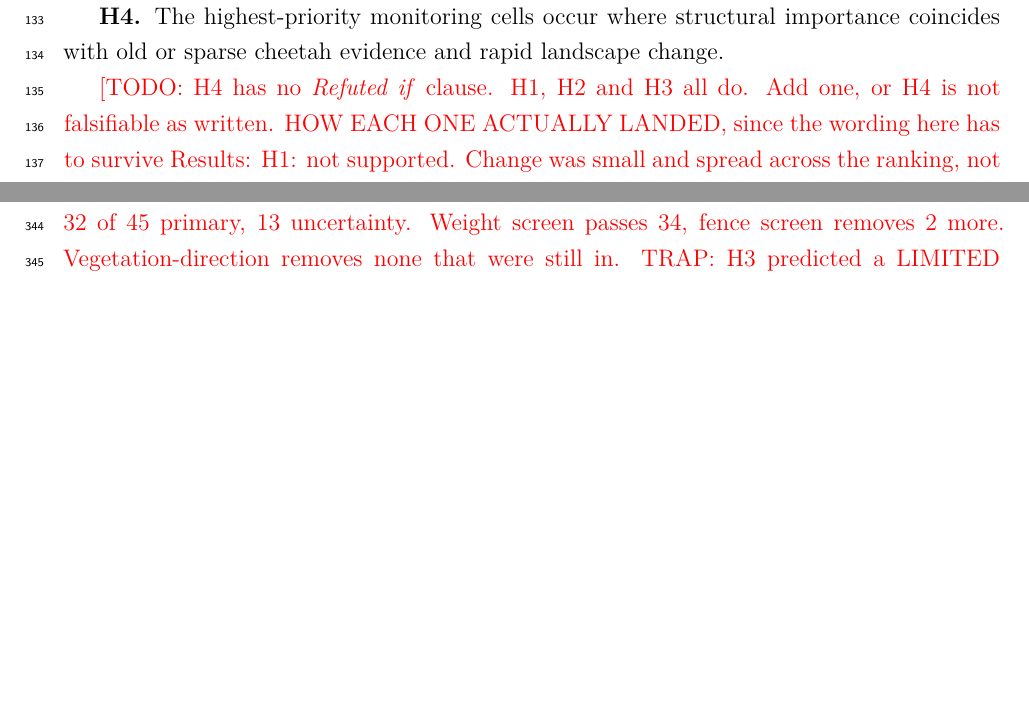
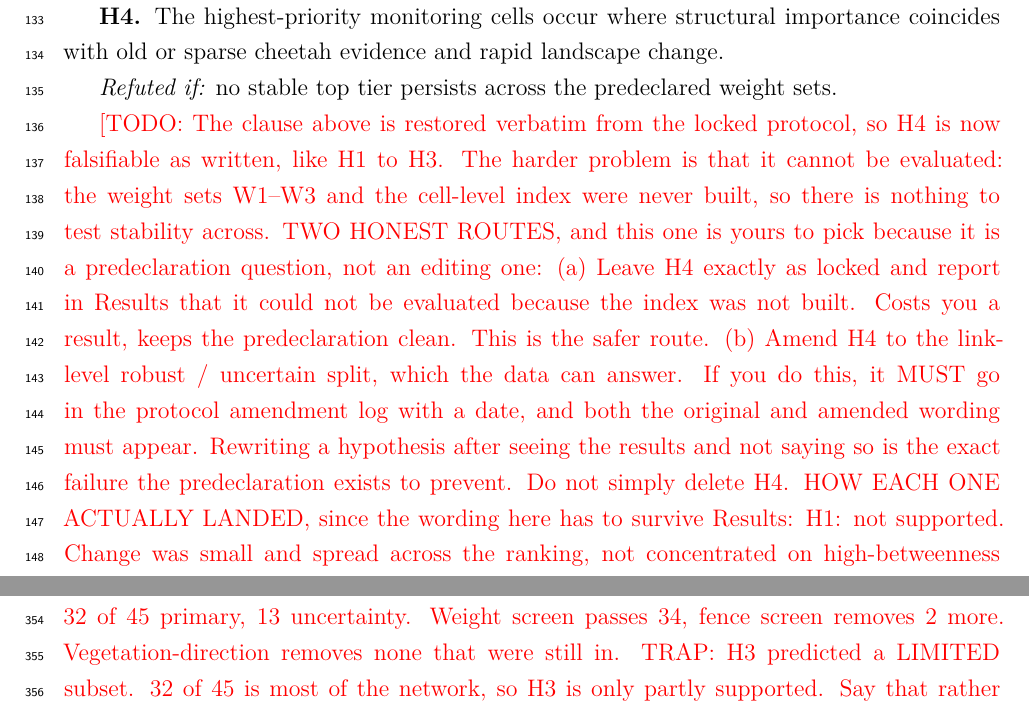
Before and after one commit to liamcrettol/cheetah-connectivity-manuscript, a LaTeX document (tex/main.tex, which reads tex/sections/01_introduction.tex): two parts of pages 5 and 11 of 22 before the commit and two parts of pages 5 and 12 of 23 after it, joined at a grey line, cut so that both start at the same text, the shorter picture padded with empty space. Compiled offline with pdfLaTeX.

Commit message:
Restore the predeclared H4 refutation clause
H4 was the only hypothesis in the manuscript without a Refuted-if clause. The
locked protocol has one, so it is restored verbatim rather than newly written.

The TODO now frames the real problem, which is not the missing clause: H4
cannot be evaluated at all, because the W1-W3 weight sets and the cell-level
index were never built. Records the two defensible routes, leaving it as
predeclared and reporting it unevaluated, or amending with a dated log entry
carrying both wordings, and does not pick one.

```diff
--- a/tex/sections/01_introduction.tex
+++ b/tex/sections/01_introduction.tex
@@ -88,8 +88,24 @@ primary output becomes the uncertainty map, per the decision rule in
 importance coincides with old or sparse cheetah evidence and rapid landscape
 change.
 
-\TODO{H4 has no \emph{Refuted if} clause. H1, H2 and H3 all do. Add one, or H4 is not
-falsifiable as written.
+\emph{Refuted if:} no stable top tier persists across the predeclared weight
+sets.
+
+\TODO{The clause above is restored verbatim from the locked protocol, so H4 is now
+falsifiable as written, like H1 to H3. The harder problem is that it cannot be
+evaluated: the weight sets W1--W3 and the cell-level index were never built, so there
+is nothing to test stability across.
+TWO HONEST ROUTES, and this one is yours to pick because it is a predeclaration
+question, not an editing one:
+  (a) Leave H4 exactly as locked and report in Results that it could not be evaluated
+      because the index was not built. Costs you a result, keeps the predeclaration
+      clean. This is the safer route.
+  (b) Amend H4 to the link-level robust / uncertain split, which the data can answer.
+      If you do this, it MUST go in the protocol amendment log with a date, and both
+      the original and amended wording must appear. Rewriting a hypothesis after seeing
+      the results and not saying so is the exact failure the predeclaration exists to
+      prevent.
+Do not simply delete H4.
 HOW EACH ONE ACTUALLY LANDED, since the wording here has to survive Results:
   H1: not supported. Change was small and spread across the ranking, not concentrated
       on high-betweenness links.
```
Also changed, not shown: 1 other file.
